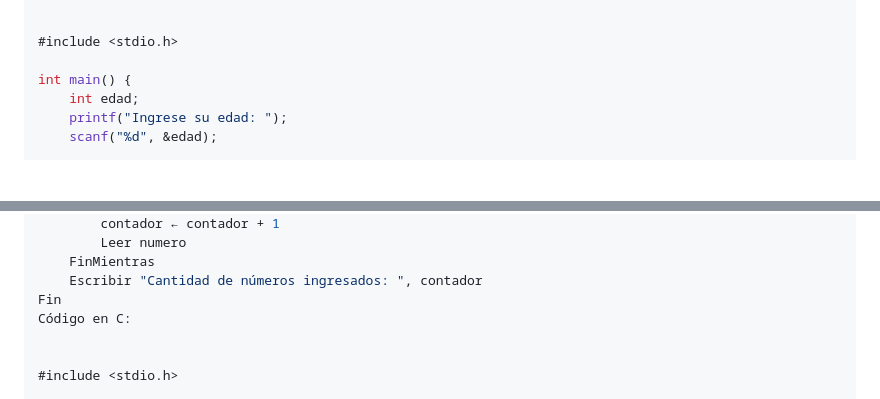
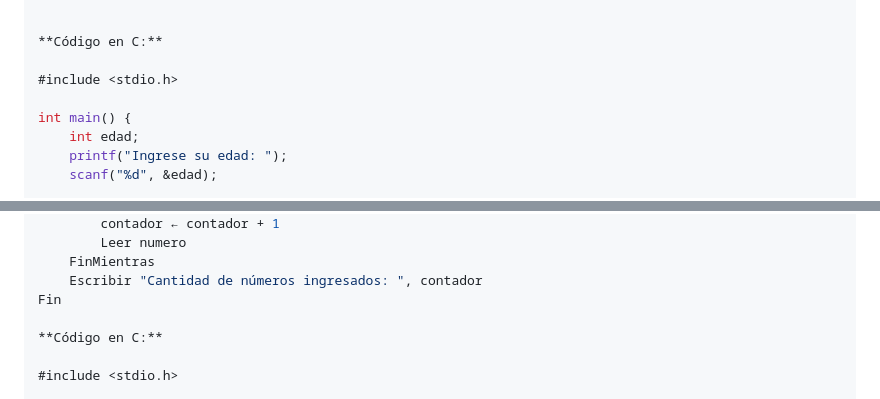
Before and after one commit to juanmanuelg1987/Lenguaje-c, a Markdown page: README.md, 2 parts joined by grey strips. Rendered like a GitHub page; blank space fills up the shorter version.

Commit message:
Actualizar README.md

```diff
--- a/README.md
+++ b/README.md
@@ -52,6 +52,8 @@ Inicio
 Fin
 
 
+**Código en C:**
+
 #include <stdio.h>
 
 int main() {
@@ -152,8 +155,8 @@ Inicio
     FinMientras
     Escribir "Cantidad de números ingresados: ", contador
 Fin
-Código en C:
 
+**Código en C:**
 
 #include <stdio.h>
 
```
Also changed, not shown: other parts of README.md (+10 -7 lines).
